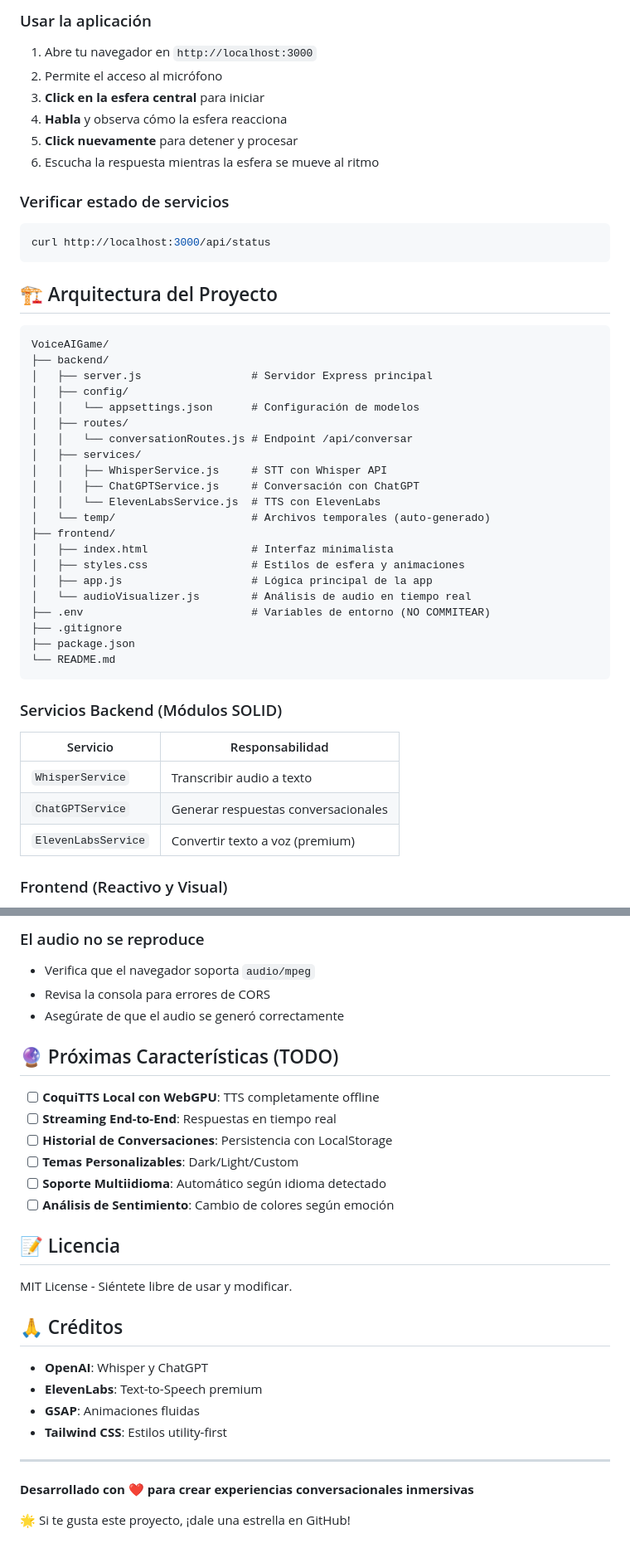
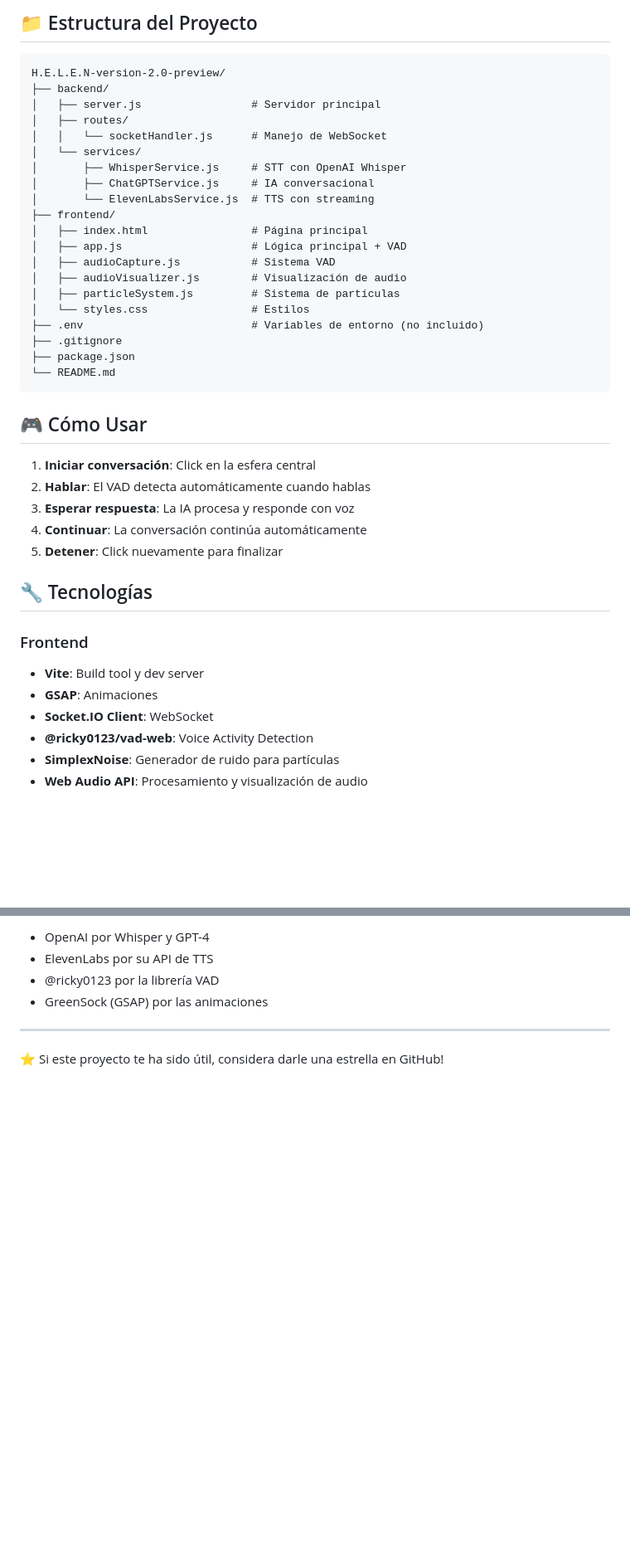
Before and after one commit to AndreSaul16/H.E.L.E.N, a Markdown page: README.md, 2 parts joined by grey strips. Shown: that part at 83% size. Rendered like a GitHub page; blank space fills up the shorter version.

Commit message:
docs: Add comprehensive README with architecture diagram and full documentation

````diff
--- a/README.md
+++ b/README.md
@@ -75,53 +87,44 @@ El servidor se iniciará en `http://localhost:3000`
 
-### Usar la aplicación
-
-1. Abre tu navegador en `http://localhost:3000`
-2. Permite el acceso al micrófono
-3. **Click en la esfera central** para iniciar
-4. **Habla** y observa cómo la esfera reacciona
-5. **Click nuevamente** para detener y procesar
-6. Escucha la respuesta mientras la esfera se mueve al ritmo
-
-### Verificar estado de servicios
-
-```bash
-curl http://localhost:3000/api/status
-```
-
-## 🏗️ Arquitectura del Proyecto
+## 📁 Estructura del Proyecto
 
 ```
-VoiceAIGame/
+H.E.L.E.N-version-2.0-preview/
 ├── backend/
-│   ├── server.js                 # Servidor Express principal
-│   ├── config/
-│   │   └── appsettings.json      # Configuración de modelos
+│   ├── server.js                 # Servidor principal
 │   ├── routes/
-│   │   └── conversationRoutes.js # Endpoint /api/conversar
-│   ├── services/
-│   │   ├── WhisperService.js     # STT con Whisper API
-│   │   ├── ChatGPTService.js     # Conversación con ChatGPT
-│   │   └── ElevenLabsService.js  # TTS con ElevenLabs
-│   └── temp/                     # Archivos temporales (auto-generado)
+│   │   └── socketHandler.js      # Manejo de WebSocket
+│   └── services/
+│       ├── WhisperService.js     # STT con OpenAI Whisper
+│       ├── ChatGPTService.js     # IA conversacional
+│       └── ElevenLabsService.js  # TTS con streaming
 ├── frontend/
-│   ├── index.html                # Interfaz minimalista
-│   ├── styles.css                # Estilos de esfera y animaciones
-│   ├── app.js                    # Lógica principal de la app
-│   └── audioVisualizer.js        # Análisis de audio en tiempo real
-├── .env                          # Variables de entorno (NO COMMITEAR)
+│   ├── index.html                # Página principal
+│   ├── app.js                    # Lógica principal + VAD
+│   ├── audioCapture.js           # Sistema VAD
+│   ├── audioVisualizer.js        # Visualización de audio
+│   ├── particleSystem.js         # Sistema de partículas
+│   └── styles.css                # Estilos
+├── .env                          # Variables de entorno (no incluido)
 ├── .gitignore
 ├── package.json
 └── README.md
 ```
 
-### Servicios Backend (Módulos SOLID)
+## 🎮 Cómo Usar
 
-| Servicio | Responsabilidad |
-|----------|----------------|
-| `WhisperService` | Transcribir audio a texto |
-| `ChatGPTService` | Generar respuestas conversacionales |
-| `ElevenLabsService` | Convertir texto a voz (premium) |
+1. **Iniciar conversación**: Click en la esfera central
+2. **Hablar**: El VAD detecta automáticamente cuando hablas
+3. **Esperar respuesta**: La IA procesa y responde con voz
+4. **Continuar**: La conversación continúa automáticamente
+5. **Detener**: Click nuevamente para finalizar
 
-### Frontend (Reactivo y Visual)
+## 🔧 Tecnologías
 
+### Frontend
+- **Vite**: Build tool y dev server
+- **GSAP**: Animaciones
+- **Socket.IO Client**: WebSocket
+- **@ricky0123/vad-web**: Voice Activity Detection
+- **SimplexNoise**: Generador de ruido para partículas
+- **Web Audio API**: Procesamiento y visualización de audio
 
@@ -226,31 +234,8 @@ Edita `backend/config/appsettings.json`:
-### El audio no se reproduce
-
-- Verifica que el navegador soporta `audio/mpeg`
-- Revisa la consola para errores de CORS
-- Asegúrate de que el audio se generó correctamente
-
-## 🔮 Próximas Características (TODO)
-
-- [ ] **CoquiTTS Local con WebGPU**: TTS completamente offline
-- [ ] **Streaming End-to-End**: Respuestas en tiempo real
-- [ ] **Historial de Conversaciones**: Persistencia con LocalStorage
-- [ ] **Temas Personalizables**: Dark/Light/Custom
-- [ ] **Soporte Multiidioma**: Automático según idioma detectado
-- [ ] **Análisis de Sentimiento**: Cambio de colores según emoción
-
-## 📝 Licencia
-
-MIT License - Siéntete libre de usar y modificar.
-
-## 🙏 Créditos
-
-- **OpenAI**: Whisper y ChatGPT
-- **ElevenLabs**: Text-to-Speech premium
-- **GSAP**: Animaciones fluidas
-- **Tailwind CSS**: Estilos utility-first
+- OpenAI por Whisper y GPT-4
+- ElevenLabs por su API de TTS
+- @ricky0123 por la librería VAD
+- GreenSock (GSAP) por las animaciones
 
 ---
 
-**Desarrollado con ❤️ para crear experiencias conversacionales inmersivas**
-
-🌟 Si te gusta este proyecto, ¡dale una estrella en GitHub!
+⭐ Si este proyecto te ha sido útil, considera darle una estrella en GitHub!
````
Also changed, not shown: other parts of README.md (+154 -137 lines).
